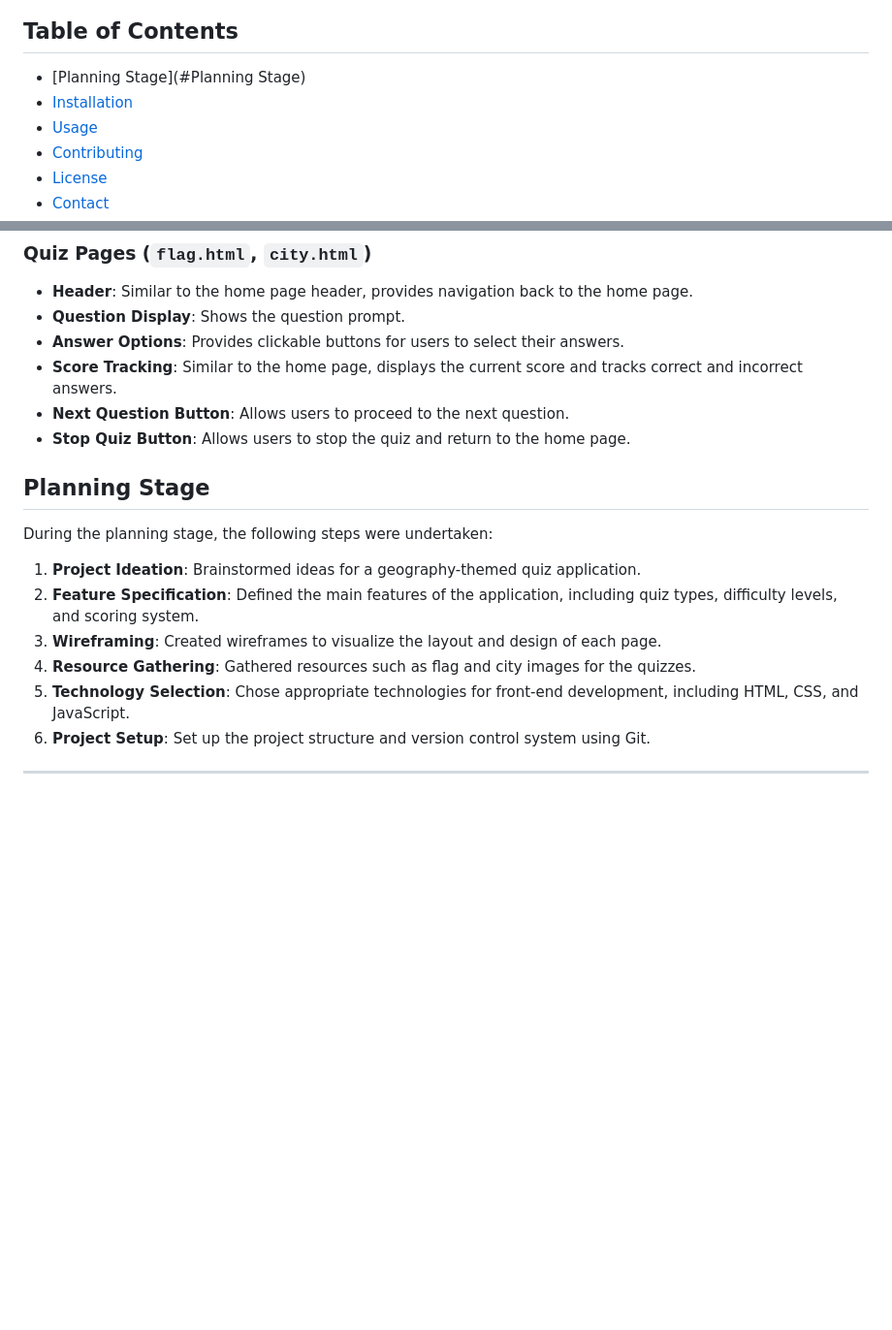
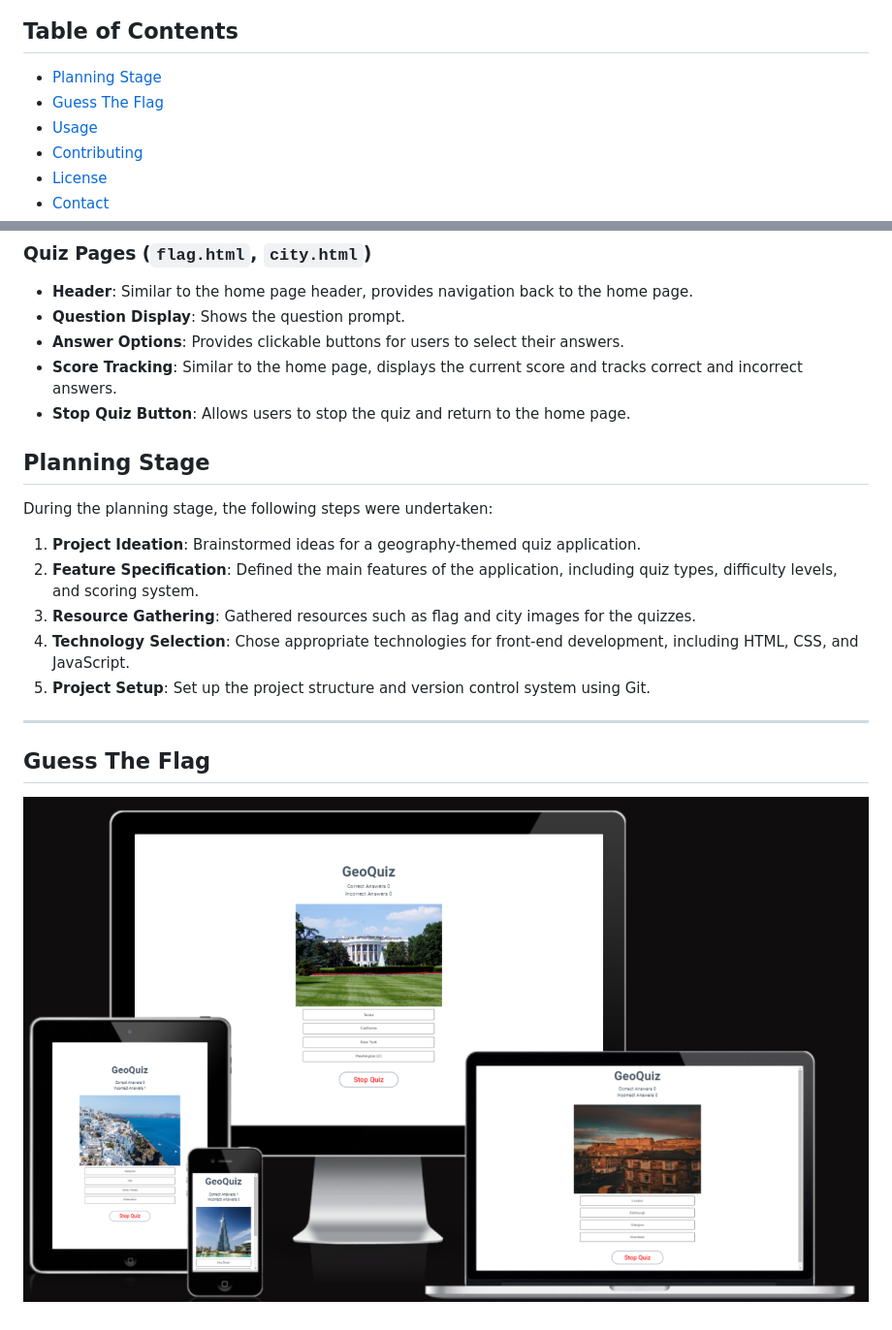
Before and after one commit to ellisrobertsx/GeoQuiz, a Markdown page: README.md, 2 parts joined by grey strips. Shown: that part at 97% size. Drawn GitHub-style; pictures changed too: assets/images/readmeimages/guessthecity.png (added); blank space fills up the shorter version.

```diff
--- a/README.md
+++ b/README.md
@@ -7,8 +7,8 @@ GeoQuiz is a fun and educational web application where users can play two types
 ![Responsice Mockup](https://github.com/ellisrobertsx/GeoQuiz/blob/main/assets/images/readmeimages/geoquiz%20screenshot.png)
 ## Table of Contents
 
-- [Planning Stage](#Planning Stage)
-- [Installation](#installation)
+- [Planning Stage](#Planning-Stage)
+- [Guess The Flag](#Guess-the-flag)
 - [Usage](#usage)
 - [Contributing](#contributing)
 - [License](#license)
@@ -31,7 +31,6 @@ GeoQuiz is a fun and educational web application where users can play two types
 - **Question Display**: Shows the question prompt.
 - **Answer Options**: Provides clickable buttons for users to select their answers.
 - **Score Tracking**: Similar to the home page, displays the current score and tracks correct and incorrect answers.
-- **Next Question Button**: Allows users to proceed to the next question.
 - **Stop Quiz Button**: Allows users to stop the quiz and return to the home page.
 
 ## Planning Stage
@@ -40,9 +39,10 @@ During the planning stage, the following steps were undertaken:
 
 1. **Project Ideation**: Brainstormed ideas for a geography-themed quiz application.
 2. **Feature Specification**: Defined the main features of the application, including quiz types, difficulty levels, and scoring system.
-3. **Wireframing**: Created wireframes to visualize the layout and design of each page.
-4. **Resource Gathering**: Gathered resources such as flag and city images for the quizzes.
-5. **Technology Selection**: Chose appropriate technologies for front-end development, including HTML, CSS, and JavaScript.
-6. **Project Setup**: Set up the project structure and version control system using Git.
+3. **Resource Gathering**: Gathered resources such as flag and city images for the quizzes.
+4. **Technology Selection**: Chose appropriate technologies for front-end development, including HTML, CSS, and JavaScript.
+5. **Project Setup**: Set up the project structure and version control system using Git.
 
 ---
+## Guess The Flag
+![Guess The Flag](https://github.com/ellisrobertsx/GeoQuiz/blob/main/assets/images/readmeimages/guessthecity.png)
```
Also changed, not shown: assets/images/readmeimages/guesstheflag.png (added).
